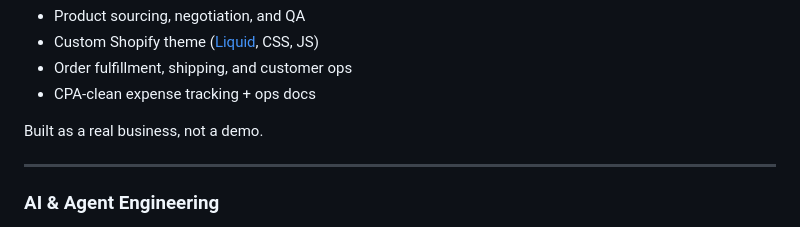
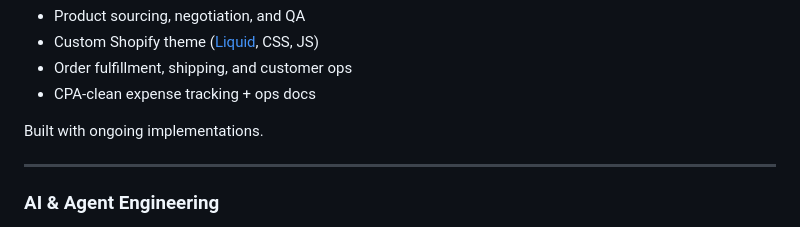
Before and after one commit to professorpoof/professorpoof, a Markdown page: README.md, the part around the change. GitHub-like rendering.

Commit message:
Revise README for clarity and updates
Updated README to reflect ongoing implementations and enhancements.

```diff
--- a/README.md
+++ b/README.md
@@ -42,7 +42,7 @@ A real-world ecommerce brand — designed, built, and operated solo from sourcin
 - Order fulfillment, shipping, and customer ops
 - CPA-clean expense tracking + ops docs
 
-Built as a real business, not a demo.
+Built with ongoing implementations.
 
 ---
 
```
